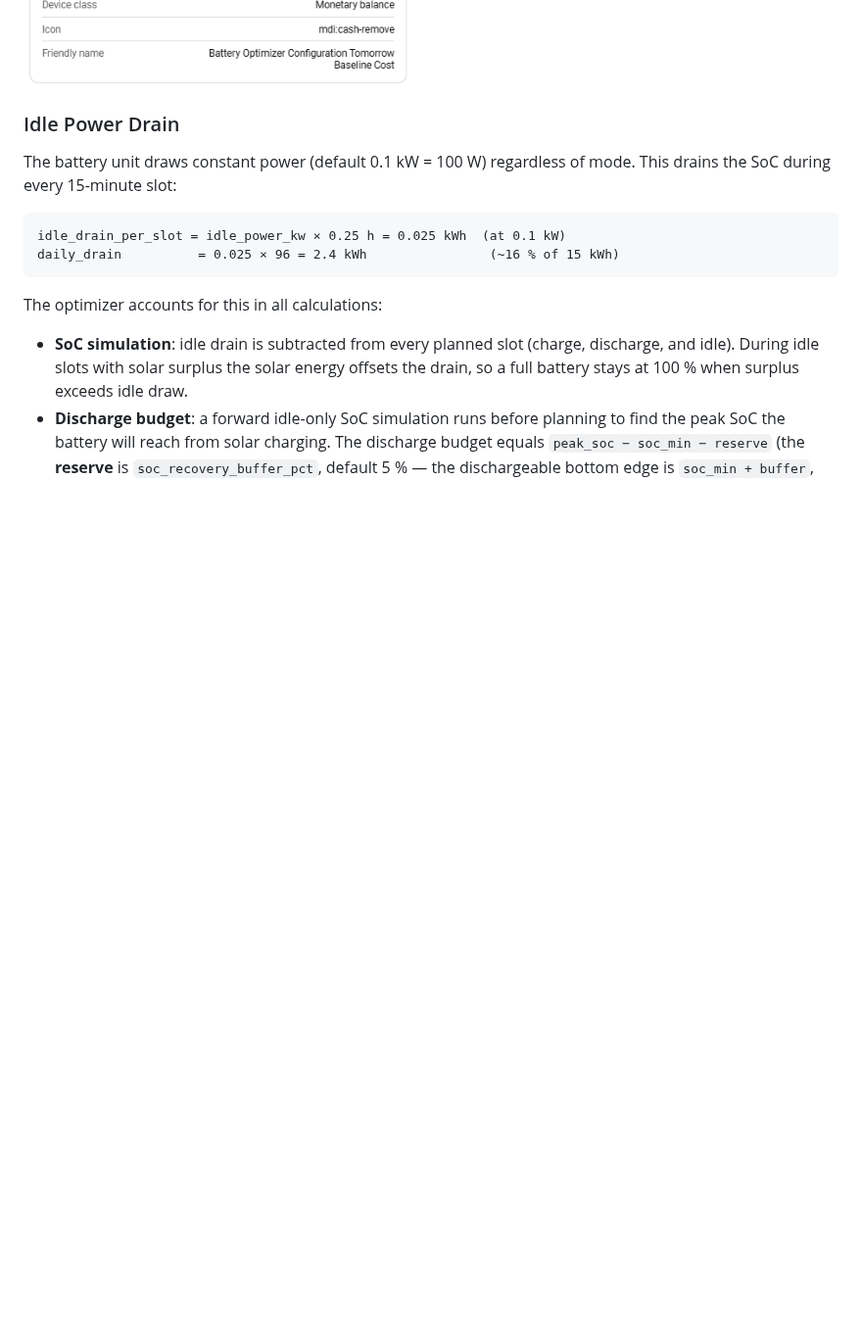
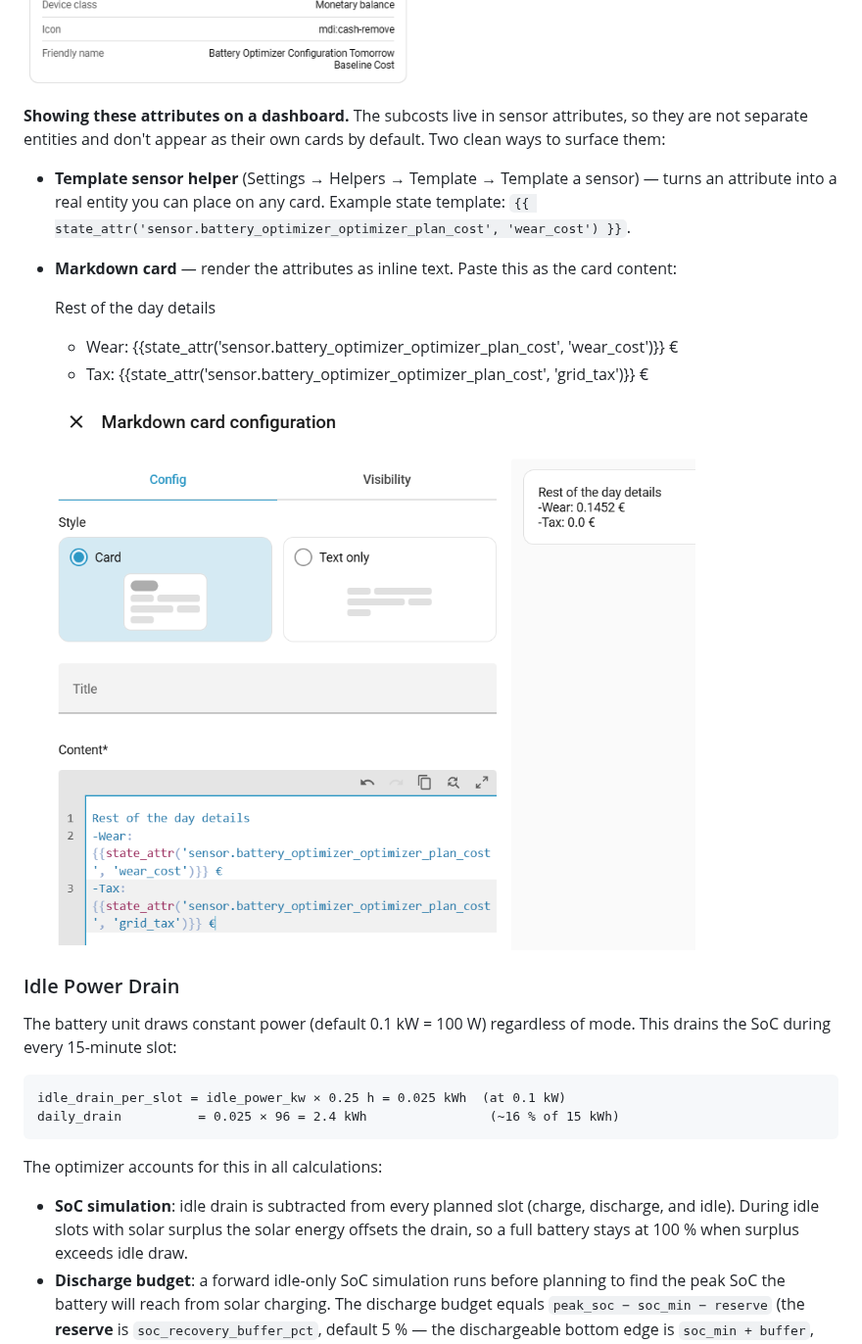
Before and after one commit to wertigpar/ha-battery-optimizer, a Markdown page: README.md, the part around one of its changes. Shown at 98% size. Rendered like a GitHub page; pictures changed too: images/markdown-card-attributes.png (added); blank space fills up the shorter version.

```diff
--- a/README.md
+++ b/README.md
@@ -428,6 +428,23 @@ negative). The attribute sum matches the state value exactly. Example —
 `sensor.battery_optimizer_tomorrow_baseline_cost`:
 
 ![Cost sensor attributes — subcosts in sensor attributes](images/cost_attributes.png)
+
+**Showing these attributes on a dashboard.** The subcosts live in sensor
+attributes, so they are not separate entities and don't appear as their own
+cards by default. Two clean ways to surface them:
+
+- **Template sensor helper** (Settings → Helpers → Template → Template a
+  sensor) — turns an attribute into a real entity you can place on any card.
+  Example state template:
+  `{{ state_attr('sensor.battery_optimizer_optimizer_plan_cost', 'wear_cost') }}`.
+- **Markdown card** — render the attributes as inline text. Paste this as the
+  card content:
+
+    Rest of the day details
+    - Wear: {{state_attr('sensor.battery_optimizer_optimizer_plan_cost', 'wear_cost')}} €
+    - Tax:  {{state_attr('sensor.battery_optimizer_optimizer_plan_cost', 'grid_tax')}} €
+
+  ![Markdown card showing plan-cost attributes on a dashboard](images/markdown-card-attributes.png)
 
 ### Idle Power Drain
 
```
Also changed, not shown: other parts of README.md (+0 -17 lines), CHANGES.md (+17 -0 lines), 8 other files.
